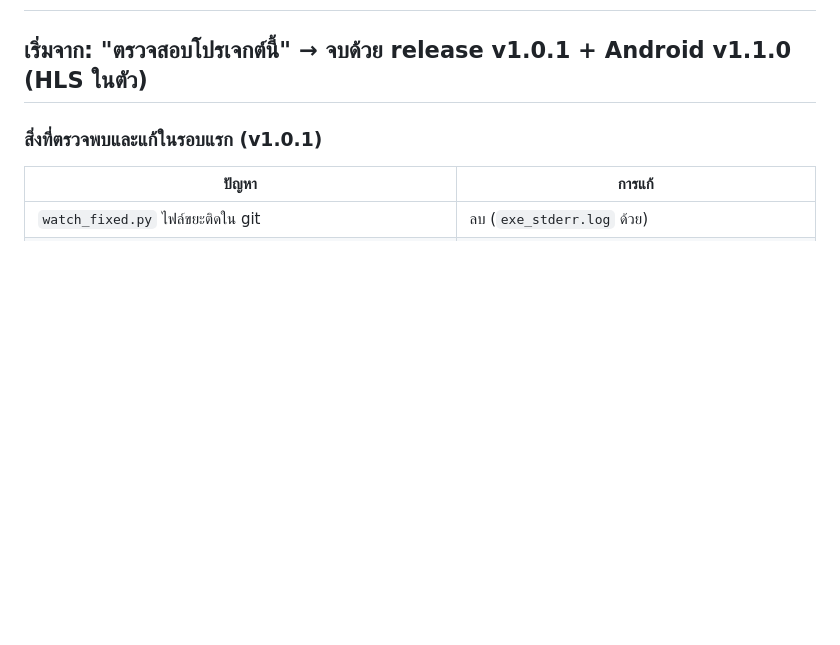
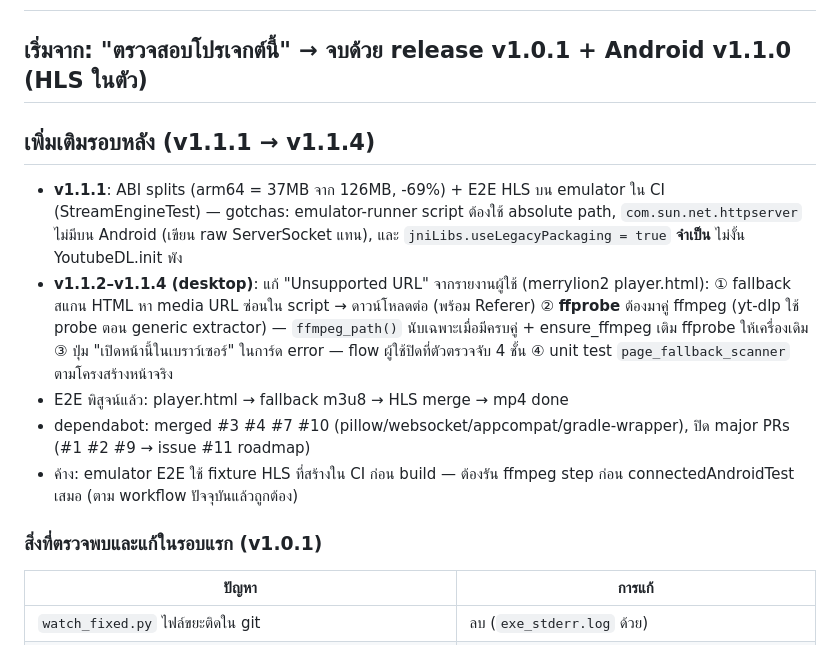
Before and after one commit to NarDecH/VDO_Download_APK, a Markdown page: SESSION_NOTES.md, the part around the change. Rendered like a GitHub page; blank space fills up the shorter version.

Commit message:
docs: session notes — v1.1.1..v1.1.4 round (ABI splits, HLS E2E, unsupported-URL fallback)
🤖 Generated with Codebuff
Co-Authored-By: Codebuff <noreply@codebuff.com>

```diff
--- a/SESSION_NOTES.md
+++ b/SESSION_NOTES.md
@@ -1,6 +1,24 @@
 # Session Notes — 2026-09-29
 
 ## เริ่มจาก: "ตรวจสอบโปรเจกต์นี้" → จบด้วย release v1.0.1 + Android v1.1.0 (HLS ในตัว)
+
+## เพิ่มเติมรอบหลัง (v1.1.1 → v1.1.4)
+
+- **v1.1.1**: ABI splits (arm64 = 37MB จาก 126MB, -69%) + E2E HLS บน emulator ใน CI
+  (StreamEngineTest) — gotchas: emulator-runner script ต้องใช้ absolute path,
+  `com.sun.net.httpserver` ไม่มีบน Android (เขียน raw ServerSocket แทน),
+  และ `jniLibs.useLegacyPackaging = true` **จำเป็น** ไม่งั้น YoutubeDL.init พัง
+- **v1.1.2–v1.1.4 (desktop)**: แก้ "Unsupported URL" จากรายงานผู้ใช้ (merrylion2 player.html):
+  ① fallback สแกน HTML หา media URL ซ่อนใน script → ดาวน์โหลดต่อ (พร้อม Referer)
+  ② **ffprobe** ต้องมาคู่ ffmpeg (yt-dlp ใช้ probe ตอน generic extractor) — `ffmpeg_path()`
+  นับเฉพาะเมื่อมีครบคู่ + ensure_ffmpeg เติม ffprobe ให้เครื่องเดิม
+  ③ ปุ่ม "เปิดหน้านี้ในเบราว์เซอร์" ในการ์ด error — flow ผู้ใช้ปิดที่ตัวตรวจจับ 4 ชั้น
+  ④ unit test `page_fallback_scanner` ตามโครงสร้างหน้าจริง
+- E2E พิสูจน์แล้ว: player.html → fallback m3u8 → HLS merge → mp4 done
+- dependabot: merged #3 #4 #7 #10 (pillow/websocket/appcompat/gradle-wrapper),
+  ปิด major PRs (#1 #2 #9 → issue #11 roadmap)
+- ค้าง: emulator E2E ใช้ fixture HLS ที่สร้างใน CI ก่อน build — ต้องรัน ffmpeg step ก่อน
+  connectedAndroidTest เสมอ (ตาม workflow ปัจจุบันแล้วถูกต้อง)
 
 ### สิ่งที่ตรวจพบและแก้ในรอบแรก (v1.0.1)
 | ปัญหา | การแก้ |
```
